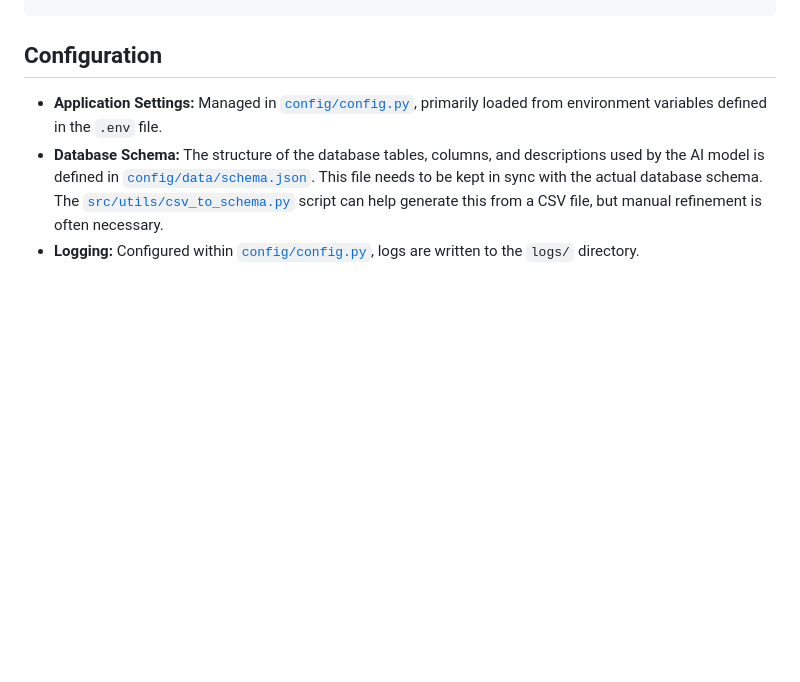
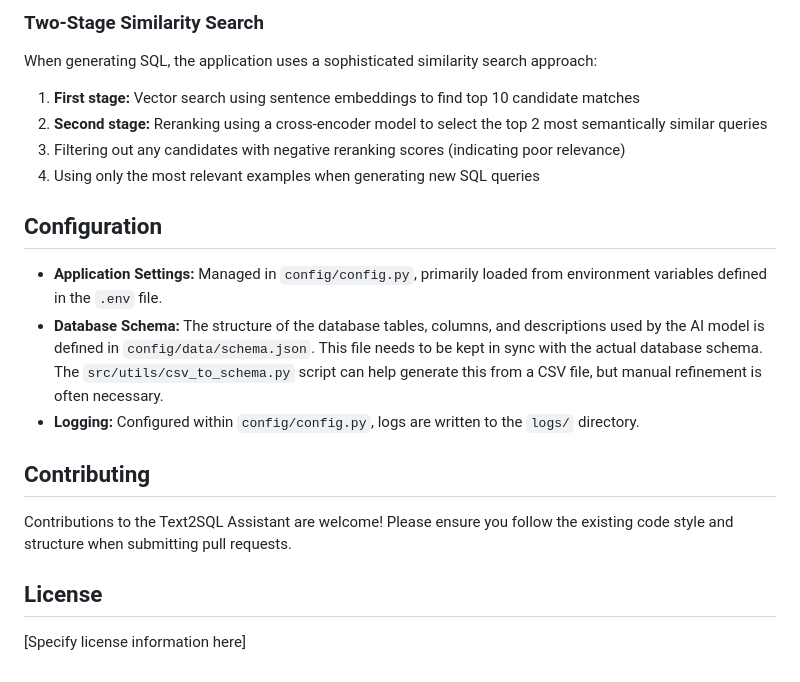
Before and after one commit to vijayshc/text2sql, a Markdown page: README.md, the part around the change printed below. GitHub-like rendering; blank space fills up the shorter version.

```diff
--- a/README.md
+++ b/README.md
@@ -109,5 +161,21 @@ This project is a web application that converts natural language questions into
+### Two-Stage Similarity Search
+
+When generating SQL, the application uses a sophisticated similarity search approach:
+1. **First stage:** Vector search using sentence embeddings to find top 10 candidate matches
+2. **Second stage:** Reranking using a cross-encoder model to select the top 2 most semantically similar queries
+3. Filtering out any candidates with negative reranking scores (indicating poor relevance)
+4. Using only the most relevant examples when generating new SQL queries
+
 ## Configuration
 
-*   **Application Settings:** Managed in [`config/config.py`](config/config.py), primarily loaded from environment variables defined in the `.env` file.
-*   **Database Schema:** The structure of the database tables, columns, and descriptions used by the AI model is defined in [`config/data/schema.json`](config/data/schema.json). This file needs to be kept in sync with the actual database schema. The [`src/utils/csv_to_schema.py`](src/utils/csv_to_schema.py) script can help generate this from a CSV file, but manual refinement is often necessary.
-*   **Logging:** Configured within [`config/config.py`](config/config.py), logs are written to the `logs/` directory.
+* **Application Settings:** Managed in `config/config.py`, primarily loaded from environment variables defined in the `.env` file.
+* **Database Schema:** The structure of the database tables, columns, and descriptions used by the AI model is defined in `config/data/schema.json`. This file needs to be kept in sync with the actual database schema. The `src/utils/csv_to_schema.py` script can help generate this from a CSV file, but manual refinement is often necessary.
+* **Logging:** Configured within `config/config.py`, logs are written to the `logs/` directory.
+
+## Contributing
+
+Contributions to the Text2SQL Assistant are welcome! Please ensure you follow the existing code style and structure when submitting pull requests.
+
+## License
+
+[Specify license information here]
```
Also changed, not shown: other parts of README.md (+119 -67 lines).
